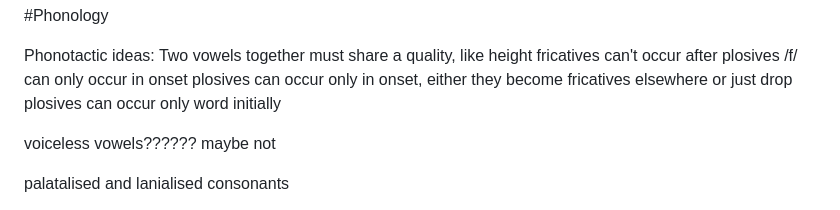
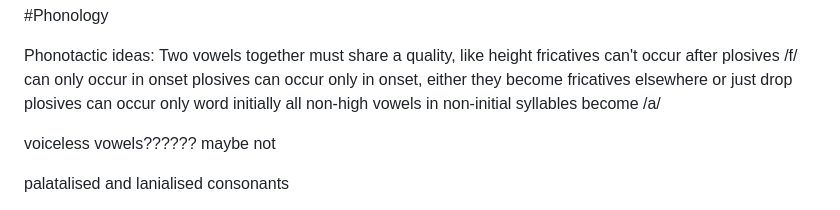
Before and after one commit to GriaineigisO/Griaineigis-s-Language-Generator, a Markdown page: notes.md, the part around the change. GitHub-like rendering.

```diff
--- a/notes.md
+++ b/notes.md
@@ -9,6 +9,7 @@ fricatives can't occur after plosives
 /f/ can only occur in onset
 plosives can occur only in onset, either they become fricatives elsewhere or just drop
 plosives can occur only word initially
+all non-high vowels in non-initial syllables become /a/
 
 voiceless vowels?????? maybe not
 
```
